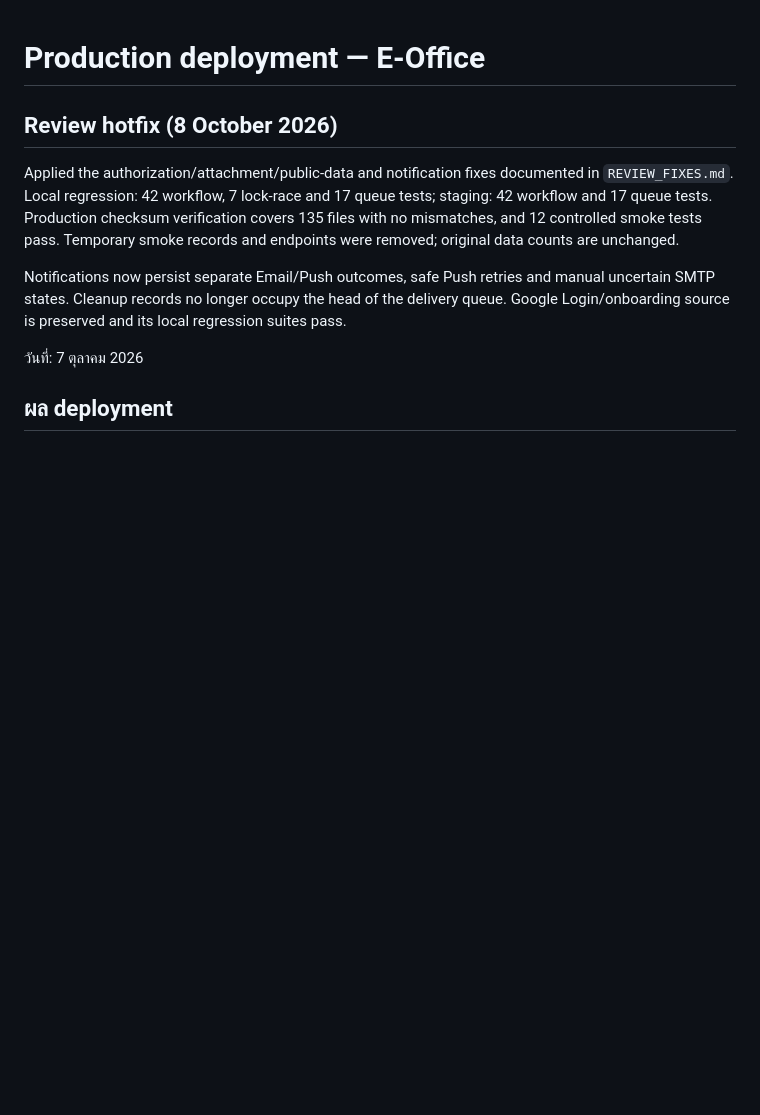
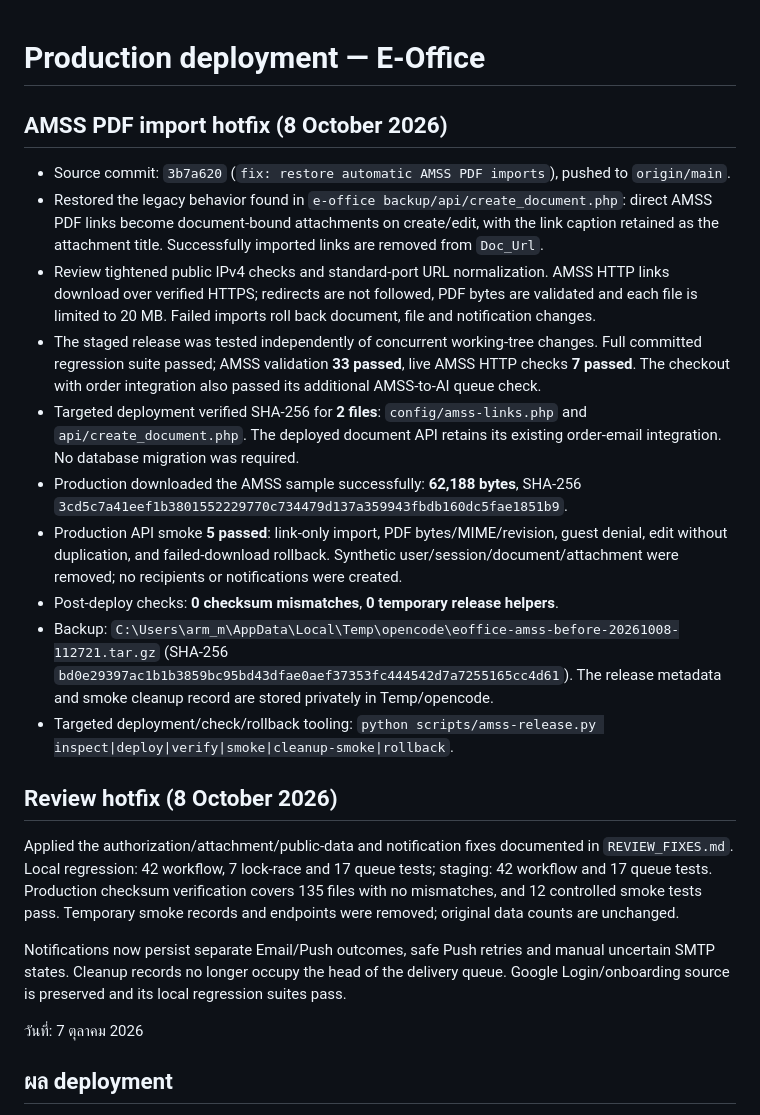
Before and after one commit to armmerhelo/e-office, a Markdown page: PRODUCTION_DEPLOYMENT.md, the part around the change. Rendered like a GitHub page; blank space fills up the shorter version.

Commit message:
docs: record AMSS production release checks

```diff
--- a/PRODUCTION_DEPLOYMENT.md
+++ b/PRODUCTION_DEPLOYMENT.md
@@ -1,4 +1,17 @@
 # Production deployment — E-Office
+
+## AMSS PDF import hotfix (8 October 2026)
+
+- Source commit: `3b7a620` (`fix: restore automatic AMSS PDF imports`), pushed to `origin/main`.
+- Restored the legacy behavior found in `e-office backup/api/create_document.php`: direct AMSS PDF links become document-bound attachments on create/edit, with the link caption retained as the attachment title. Successfully imported links are removed from `Doc_Url`.
+- Review tightened public IPv4 checks and standard-port URL normalization. AMSS HTTP links download over verified HTTPS; redirects are not followed, PDF bytes are validated and each file is limited to 20 MB. Failed imports roll back document, file and notification changes.
+- The staged release was tested independently of concurrent working-tree changes. Full committed regression suite passed; AMSS validation **33 passed**, live AMSS HTTP checks **7 passed**. The checkout with order integration also passed its additional AMSS-to-AI queue check.
+- Targeted deployment verified SHA-256 for **2 files**: `config/amss-links.php` and `api/create_document.php`. The deployed document API retains its existing order-email integration. No database migration was required.
+- Production downloaded the AMSS sample successfully: **62,188 bytes**, SHA-256 `3cd5c7a41eef1b3801552229770c734479d137a359943fbdb160dc5fae1851b9`.
+- Production API smoke **5 passed**: link-only import, PDF bytes/MIME/revision, guest denial, edit without duplication, and failed-download rollback. Synthetic user/session/document/attachment were removed; no recipients or notifications were created.
+- Post-deploy checks: **0 checksum mismatches**, **0 temporary release helpers**.
+- Backup: `C:\Users\arm_m\AppData\Local\Temp\opencode\eoffice-amss-before-20261008-112721.tar.gz` (SHA-256 `bd0e29397ac1b1b3859bc95bd43dfae0aef37353fc444542d7a7255165cc4d61`). The release metadata and smoke cleanup record are stored privately in Temp/opencode.
+- Targeted deployment/check/rollback tooling: `python scripts/amss-release.py inspect|deploy|verify|smoke|cleanup-smoke|rollback`.
 
 ## Review hotfix (8 October 2026)
 
```
